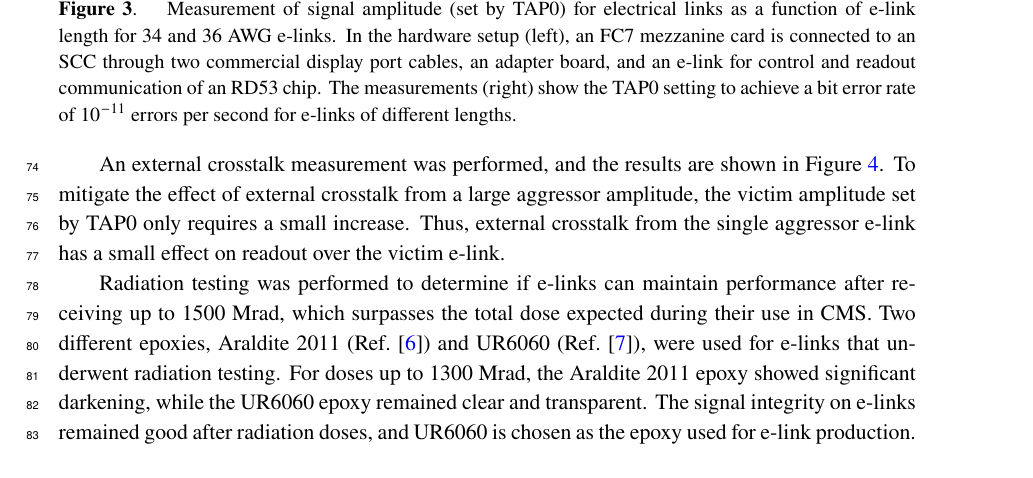
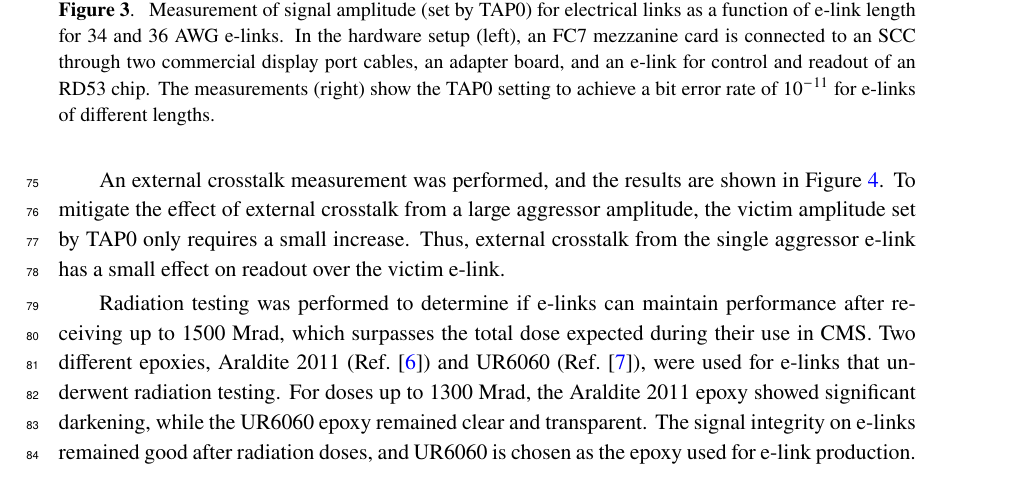
Before and after one commit to caleb-james-smith/TWEPP_2021_Paper, a LaTeX document (latex/twepp_paper.tex): part of page 4 of 7, cut so that both start at the same text. Compiled offline with pdfLaTeX.

Commit message:
Minor edits

```diff
--- a/latex/twepp_paper.tex
+++ b/latex/twepp_paper.tex
@@ -201,8 +201,8 @@ Good performance is seen for e-links up to 2.0 meters.
 \caption{
 \label{fig:tap0_vs_length}
 Measurement of signal amplitude (set by TAP0) for electrical links as a function of e-link length for 34 and 36 AWG e-links.
-In the hardware setup (left), an FC7 mezzanine card is connected to an SCC through two commercial display port cables, an adapter board, and an e-link for control and readout communication of an RD53 chip.
-The measurements (right) show the TAP0 setting to achieve a bit error rate of $10^{-11}$ errors per second for e-links of different lengths.
+In the hardware setup (left), an FC7 mezzanine card is connected to an SCC through two commercial display port cables, an adapter board, and an e-link for control and readout of an RD53 chip.
+The measurements (right) show the TAP0 setting to achieve a bit error rate of $10^{-11}$ for e-links of different lengths.
 }
 \end{figure}
 
```
Also changed, not shown: latex/twepp_paper.tex (4 more changed lines).
